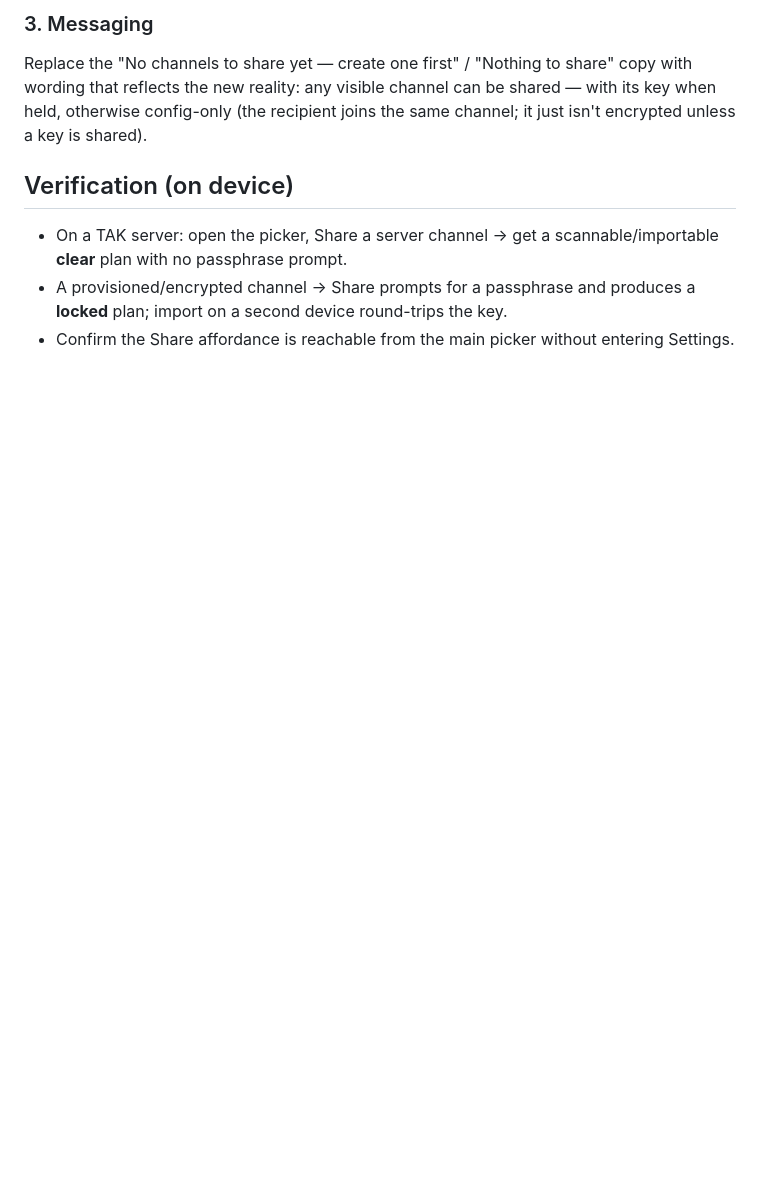
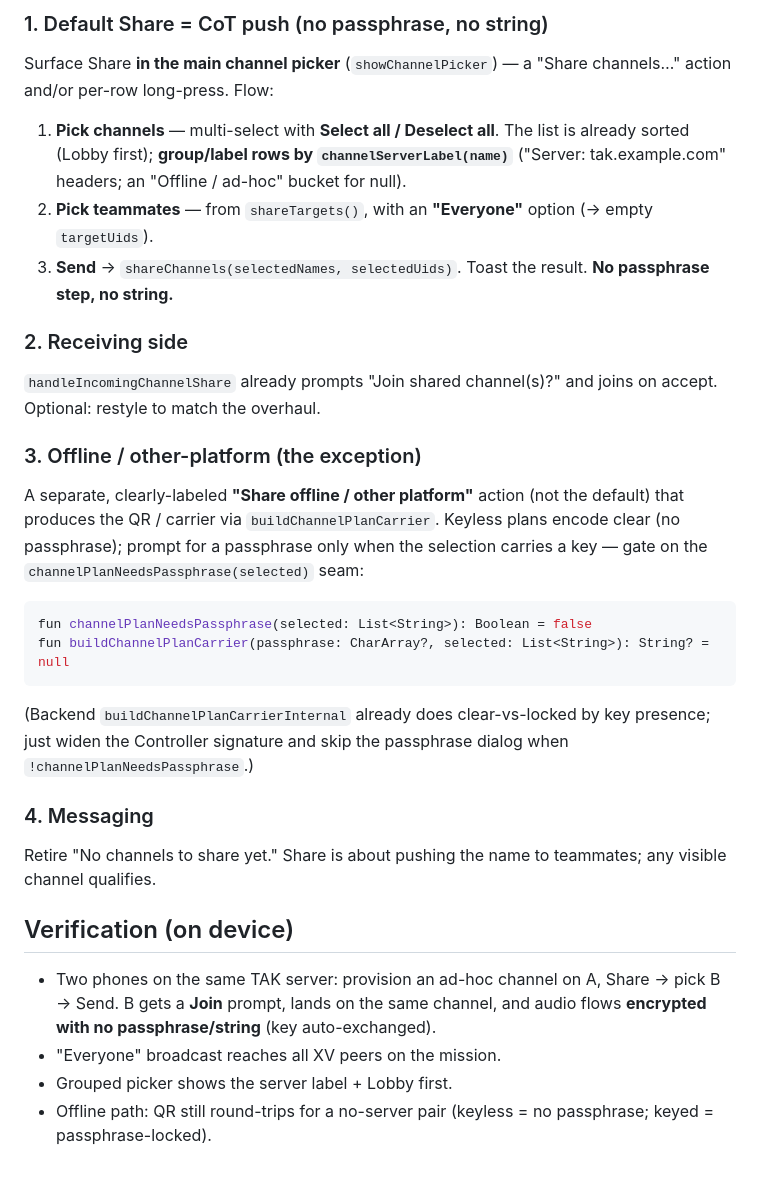
Before and after one commit to TX-RX/TAK-XVoice, a Markdown page: docs/reviews/share-ux-spec.md, the part around one of its changes. Drawn GitHub-style; blank space fills up the shorter version.

````diff
--- a/docs/reviews/share-ux-spec.md
+++ b/docs/reviews/share-ux-spec.md
@@ -73,16 +49,44 @@ interface lives in `XvDropDownReceiver.kt`):
 
-### 3. Messaging
-Replace the "No channels to share yet — create one first" / "Nothing to
-share" copy with wording that reflects the new reality: any visible
-channel can be shared — with its key when held, otherwise config-only
-(the recipient joins the same channel; it just isn't encrypted unless a
-key is shared).
+### 1. Default Share = CoT push (no passphrase, no string)
+Surface Share **in the main channel picker** (`showChannelPicker`) — a
+"Share channels…" action and/or per-row long-press. Flow:
+1. **Pick channels** — multi-select with **Select all / Deselect all**.
+   The list is already sorted (Lobby first); **group/label rows by
+   `channelServerLabel(name)`** ("Server: tak.example.com" headers; an
+   "Offline / ad-hoc" bucket for null).
+2. **Pick teammates** — from `shareTargets()`, with an **"Everyone"**
+   option (→ empty `targetUids`).
+3. **Send** → `shareChannels(selectedNames, selectedUids)`. Toast the
+   result. **No passphrase step, no string.**
+
+### 2. Receiving side
+`handleIncomingChannelShare` already prompts "Join shared channel(s)?" and
+joins on accept. Optional: restyle to match the overhaul.
+
+### 3. Offline / other-platform (the exception)
+A separate, clearly-labeled **"Share offline / other platform"** action
+(not the default) that produces the QR / carrier via
+`buildChannelPlanCarrier`. Keyless plans encode clear (no passphrase);
+prompt for a passphrase only when the selection carries a key — gate on the
+`channelPlanNeedsPassphrase(selected)` seam:
+```kotlin
+fun channelPlanNeedsPassphrase(selected: List<String>): Boolean = false
+fun buildChannelPlanCarrier(passphrase: CharArray?, selected: List<String>): String? = null
+```
+(Backend `buildChannelPlanCarrierInternal` already does clear-vs-locked by
+key presence; just widen the Controller signature and skip the passphrase
+dialog when `!channelPlanNeedsPassphrase`.)
+
+### 4. Messaging
+Retire "No channels to share yet." Share is about pushing the name to
+teammates; any visible channel qualifies.
 
 ## Verification (on device)
-- On a TAK server: open the picker, Share a server channel → get a
-  scannable/importable **clear** plan with no passphrase prompt.
-- A provisioned/encrypted channel → Share prompts for a passphrase and
-  produces a **locked** plan; import on a second device round-trips the
-  key.
-- Confirm the Share affordance is reachable from the main picker without
-  entering Settings.
+- Two phones on the same TAK server: provision an ad-hoc channel on A,
+  Share → pick B → Send. B gets a **Join** prompt, lands on the same
+  channel, and audio flows **encrypted with no passphrase/string** (key
+  auto-exchanged).
+- "Everyone" broadcast reaches all XV peers on the mission.
+- Grouped picker shows the server label + Lobby first.
+- Offline path: QR still round-trips for a no-server pair (keyless = no
+  passphrase; keyed = passphrase-locked).
````
Also changed, not shown: other parts of docs/reviews/share-ux-spec.md (+38 -62 lines).
